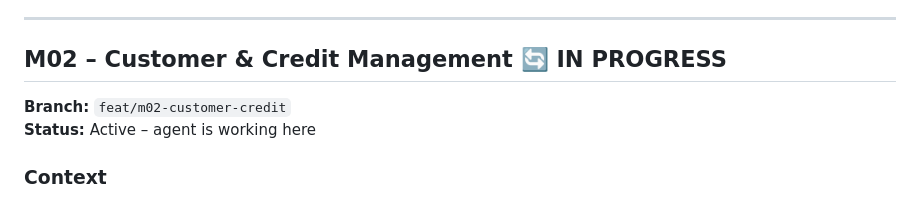
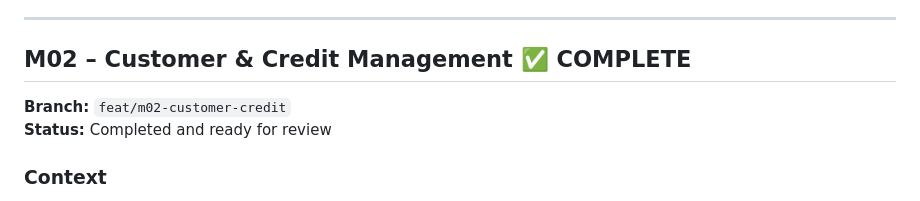
Before and after one commit to qgithaka/clod, a Markdown page: PROGRESS.md, the part around one of its changes. Rendered like a GitHub page.

Commit message:
chore(`/`): mark test task and M02 complete in `PROGRESS.md`
Marked the test task as done and the entire M02 milestone as COMPLETE.

Signals to the human reviewer that M02 is ready for PR.

```diff
--- a/PROGRESS.md
+++ b/PROGRESS.md
@@ -48,10 +48,10 @@ Defines the complete local SQLite schema via Drift tables and DAOs with compile-
 
 ---
 
-## M02 – Customer & Credit Management 🔄 IN PROGRESS
+## M02 – Customer & Credit Management ✅ COMPLETE
 
 **Branch:** `feat/m02-customer-credit`
-**Status:** Active – agent is working here
+**Status:** Completed and ready for review
 
 ### Context
 Implements the customer directory and credit ledger system. Tracks individual customer balances, credit limits, transaction histories, and repayments. Generates offline Credit Statement PDFs dynamically branded with the business profile.
```
Also changed, not shown: other parts of PROGRESS.md (+1 -1 lines).
